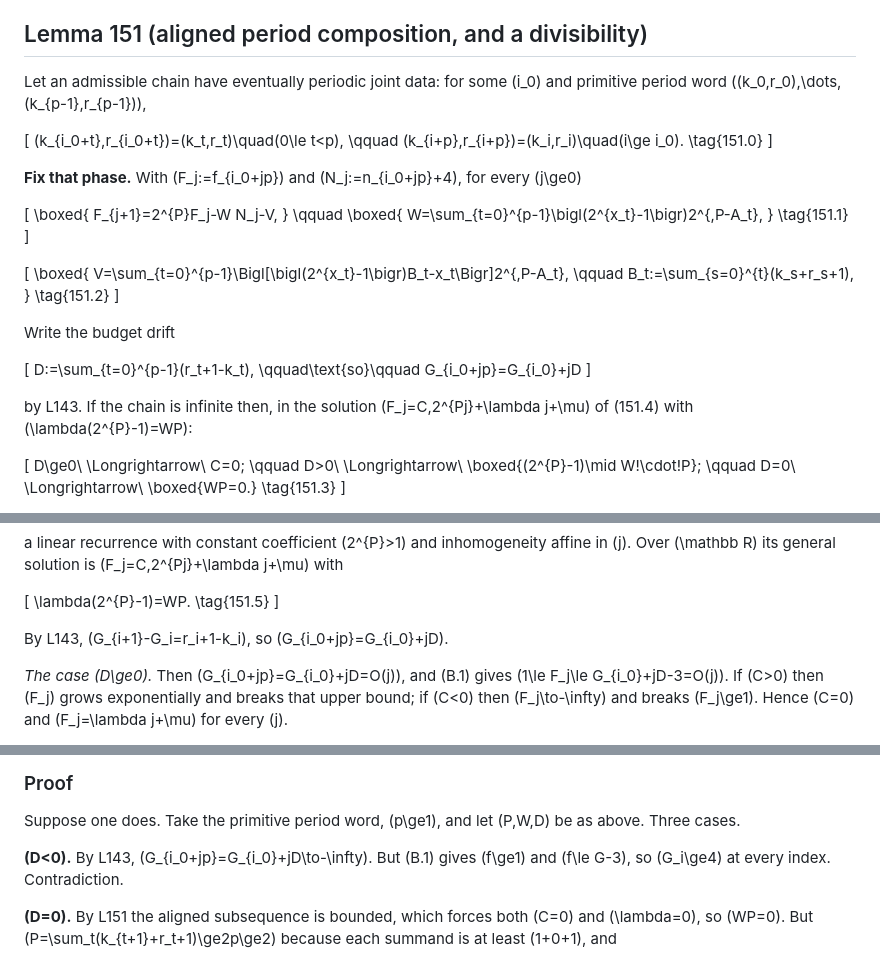
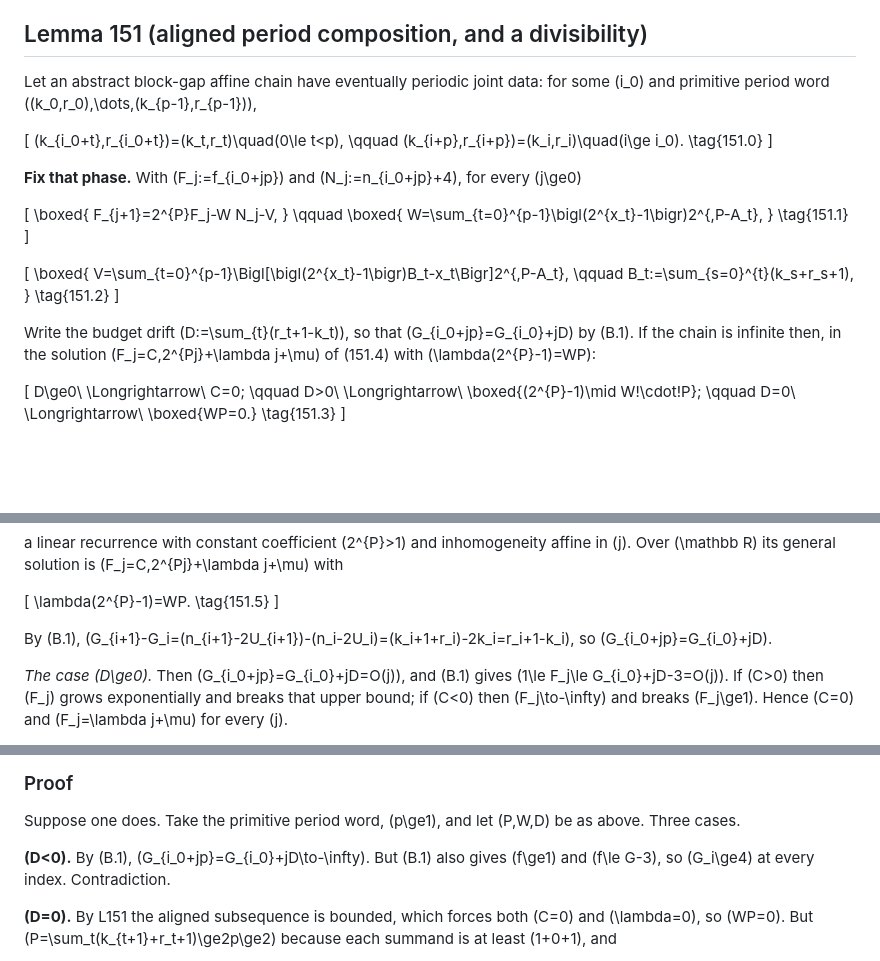
Before and after one commit to Kodaxadev/cloitre-recurrence, a Markdown page: docs/proofs/block-gap-periodicity.md, 3 parts joined by grey strips. Drawn GitHub-style; blank space fills up the shorter version.

Commit message:
research: close the last scope leak in the affine proof
The abstract theorem still derived its budget recurrence "by L143", which is a
statement about genuine Psi-chains, so the proof reached outside its declared
hypothesis class for a fact it does not need. For the abstract class the same
identity is immediate from the coordinate recurrences:

  G_{i+1} - G_i = (n_{i+1} - 2U_{i+1}) - (n_i - 2U_i)
                = (k_i + 1 + r_i) - 2k_i
                = r_i + 1 - k_i

Both citations, in L151's proof and in T153's D<0 case, now derive it from (B.1)
directly, and L151 opens on "an abstract block-gap affine chain" rather than "an
admissible chain". The proof is now entirely internal to its hypotheses.

No mathematical change.

Co-Authored-By: Claude Opus 5 <noreply@anthropic.com>

```diff
--- a/docs/proofs/block-gap-periodicity.md
+++ b/docs/proofs/block-gap-periodicity.md
@@ -77,7 +77,7 @@ index over one period (the right sum, from (B.1)):
 
 ## Lemma 151 (aligned period composition, and a divisibility)
 
-Let an admissible chain have eventually periodic joint data: for some \(i_0\) and
+Let an abstract block-gap affine chain have eventually periodic joint data: for some \(i_0\) and
 primitive period word \((k_0,r_0),\dots,(k_{p-1},r_{p-1})\),
 
 \[
@@ -110,15 +110,8 @@ B_t:=\sum_{s=0}^{t}(k_s+r_s+1),
 \tag{151.2}
 \]
 
-Write the budget drift
-
-\[
-D:=\sum_{t=0}^{p-1}(r_t+1-k_t),
-\qquad\text{so}\qquad
-G_{i_0+jp}=G_{i_0}+jD
-\]
-
-by L143. If the chain is infinite then, in the solution
+Write the budget drift \(D:=\sum_{t}(r_t+1-k_t)\), so that
+\(G_{i_0+jp}=G_{i_0}+jD\) by (B.1). If the chain is infinite then, in the solution
 \(F_j=C\,2^{Pj}+\lambda j+\mu\) of (151.4) with \(\lambda(2^{P}-1)=WP\):
 
 \[
@@ -182,7 +175,9 @@ affine in \(j\). Over \(\mathbb R\) its general solution is
 \tag{151.5}
 \]
 
-By L143, \(G_{i+1}-G_i=r_i+1-k_i\), so \(G_{i_0+jp}=G_{i_0}+jD\).
+By (B.1),
+\(G_{i+1}-G_i=(n_{i+1}-2U_{i+1})-(n_i-2U_i)=(k_i+1+r_i)-2k_i=r_i+1-k_i\),
+so \(G_{i_0+jp}=G_{i_0}+jD\).
 
 *The case \(D\ge0\).* Then \(G_{i_0+jp}=G_{i_0}+jD=O(j)\), and (B.1) gives
 \(1\le F_j\le G_{i_0}+jD-3=O(j)\). If \(C>0\) then \(F_j\) grows exponentially
@@ -301,7 +296,7 @@ see *Relationship to Theorem 38*.
 Suppose one does. Take the primitive period word, \(p\ge1\), and let
 \(P,W,D\) be as above. Three cases.
 
-**\(D<0\).** By L143, \(G_{i_0+jp}=G_{i_0}+jD\to-\infty\). But (B.1) gives
+**\(D<0\).** By (B.1), \(G_{i_0+jp}=G_{i_0}+jD\to-\infty\). But (B.1) also gives
 \(f\ge1\) and \(f\le G-3\), so \(G_i\ge4\) at every index. Contradiction.
 
 **\(D=0\).** By L151 the aligned subsequence is bounded, which forces both
```
